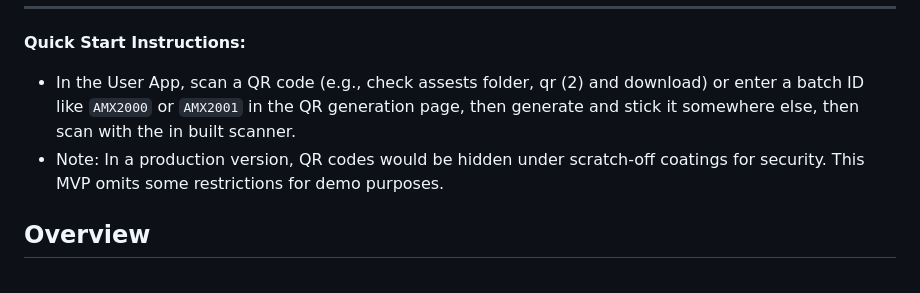
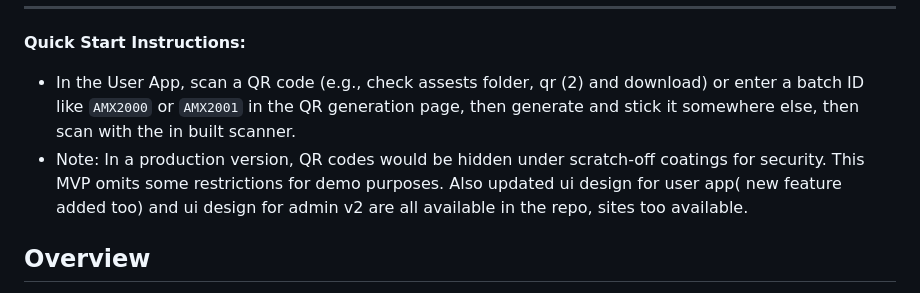
Before and after one commit to shuaibidshuaib/TraceRx, a Markdown page: README.md, the part around the change. GitHub-like rendering.

```diff
--- a/README.md
+++ b/README.md
@@ -11,7 +11,7 @@
 ---
 **Quick Start Instructions:**
 - In the User App, scan a QR code (e.g., check assests folder, qr (2) and download) or enter a batch ID like `AMX2000` or `AMX2001` in the QR generation page, then generate and stick it somewhere else, then scan with the in built scanner.
-- Note: In a production version, QR codes would be hidden under scratch-off coatings for security. This MVP omits some restrictions for demo purposes.
+- Note: In a production version, QR codes would be hidden under scratch-off coatings for security. This MVP omits some restrictions for demo purposes. Also updated ui design for user app( new feature added too) and ui design for admin v2 are all available in the repo, sites too available.
 
 ## Overview
 In low- and middle-income countries, **1 in 10 medical products** fails quality tests, with Africa bearing a disproportionate burden: nearly **one in five medicines** is falsified or substandard. According to WHO and UNODC reports, this crisis causes approximately **500,000 deaths annually in sub-Saharan Africa**, including **267,000 from fake antimalarials** and **169,000 childhood deaths** from substandard pneumonia treatments.
```
